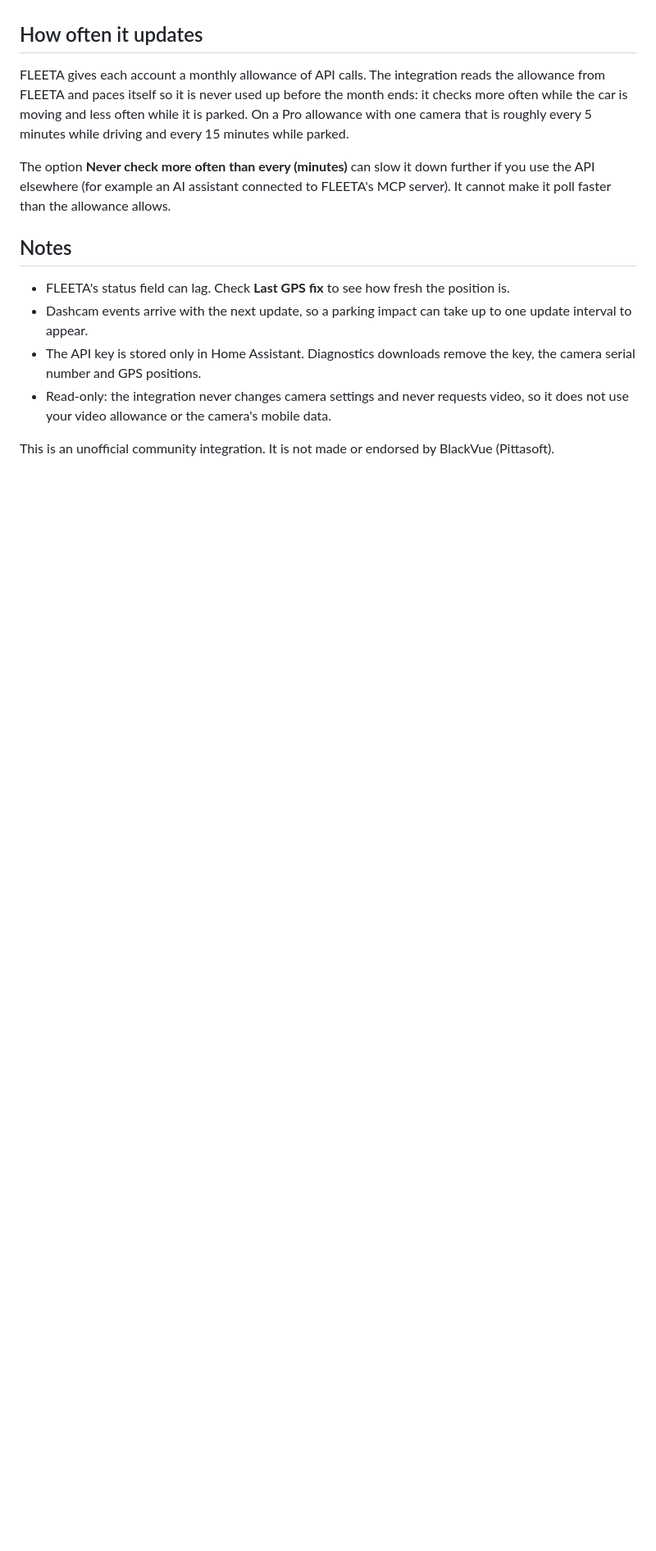
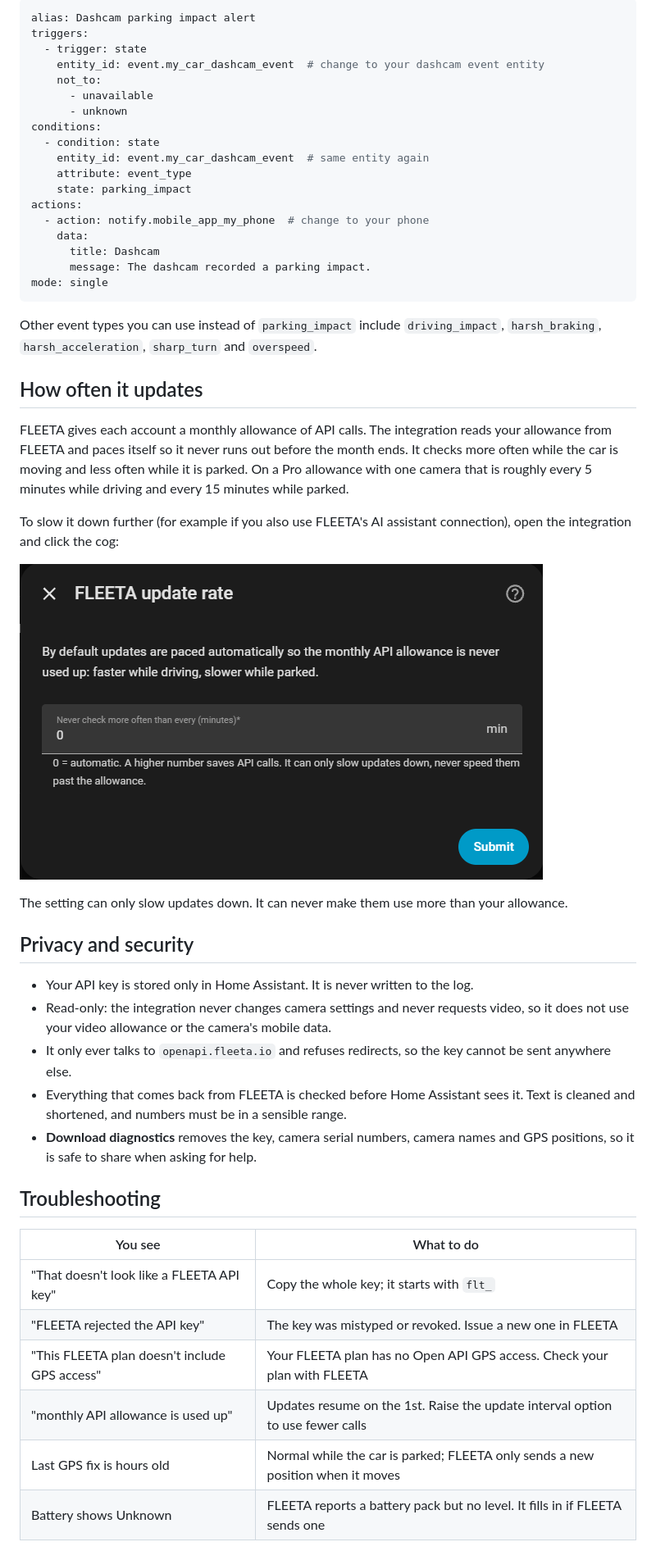
Before and after one commit to 0xwilko/ha-fleeta, a Markdown page: README.md, the part around one of its changes. Shown at 82% size. GitHub-like rendering; pictures changed too: docs/images/options.png (added); blank space fills up the shorter version.

````diff
--- a/README.md
+++ b/README.md
@@ -31,24 +80,63 @@ An account device also shows **API calls this month** and the current **Update i
+```yaml
+alias: Dashcam parking impact alert
+triggers:
+  - trigger: state
+    entity_id: event.my_car_dashcam_event  # change to your dashcam event entity
+    not_to:
+      - unavailable
+      - unknown
+conditions:
+  - condition: state
+    entity_id: event.my_car_dashcam_event  # same entity again
+    attribute: event_type
+    state: parking_impact
+actions:
+  - action: notify.mobile_app_my_phone  # change to your phone
+    data:
+      title: Dashcam
+      message: The dashcam recorded a parking impact.
+mode: single
+```
+
+Other event types you can use instead of `parking_impact` include
+`driving_impact`, `harsh_braking`, `harsh_acceleration`, `sharp_turn` and `overspeed`.
 
 ## How often it updates
 
-FLEETA gives each account a monthly allowance of API calls. The integration reads
-the allowance from FLEETA and paces itself so it is never used up before the month
-ends: it checks more often while the car is moving and less often while it is
-parked. On a Pro allowance with one camera that is roughly every 5 minutes while
-driving and every 15 minutes while parked.
+FLEETA gives each account a monthly allowance of API calls. The integration
+reads your allowance from FLEETA and paces itself so it never runs out before
+the month ends. It checks more often while the car is moving and less often
+while it is parked. On a Pro allowance with one camera that is roughly every
+5 minutes while driving and every 15 minutes while parked.
 
-The option **Never check more often than every (minutes)** can slow it down further
-if you use the API elsewhere (for example an AI assistant connected to FLEETA's MCP
-server). It cannot make it poll faster than the allowance allows.
+To slow it down further (for example if you also use FLEETA's AI assistant
+connection), open the integration and click the cog:
 
-## Notes
+![Update rate option](docs/images/options.png)
 
-- FLEETA's status field can lag. Check **Last GPS fix** to see how fresh the position is.
-- Dashcam events arrive with the next update, so a parking impact can take up to one
-  update interval to appear.
-- The API key is stored only in Home Assistant. Diagnostics downloads remove the key,
-  the camera serial number and GPS positions.
-- Read-only: the integration never changes camera settings and never requests video,
-  so it does not use your video allowance or the camera's mobile data.
+The setting can only slow updates down. It can never make them use more than
+your allowance.
 
-This is an unofficial community integration. It is not made or endorsed by BlackVue (Pittasoft).
+## Privacy and security
+
+- Your API key is stored only in Home Assistant. It is never written to the log.
+- Read-only: the integration never changes camera settings and never requests
+  video, so it does not use your video allowance or the camera's mobile data.
+- It only ever talks to `openapi.fleeta.io` and refuses redirects, so the key
+  cannot be sent anywhere else.
+- Everything that comes back from FLEETA is checked before Home Assistant sees
+  it. Text is cleaned and shortened, and numbers must be in a sensible range.
+- **Download diagnostics** removes the key, camera serial numbers, camera names
+  and GPS positions, so it is safe to share when asking for help.
+
+## Troubleshooting
+
+| You see | What to do |
+|---|---|
+| "That doesn't look like a FLEETA API key" | Copy the whole key; it starts with `flt_` |
+| "FLEETA rejected the API key" | The key was mistyped or revoked. Issue a new one in FLEETA |
+| "This FLEETA plan doesn't include GPS access" | Your FLEETA plan has no Open API GPS access. Check your plan with FLEETA |
+| "monthly API allowance is used up" | Updates resume on the 1st. Raise the update interval option to use fewer calls |
+| Last GPS fix is hours old | Normal while the car is parked; FLEETA only sends a new position when it moves |
+| Battery shows Unknown | FLEETA reports a battery pack but no level. It fills in if FLEETA sends one |
+
````
Also changed, not shown: other parts of README.md (+78 -16 lines), docs/images/add-integration.png (added), docs/images/device-page.png (added), docs/images/fleeta-open-api.png (added), docs/images/integration-page.png (added), 1 other file.
